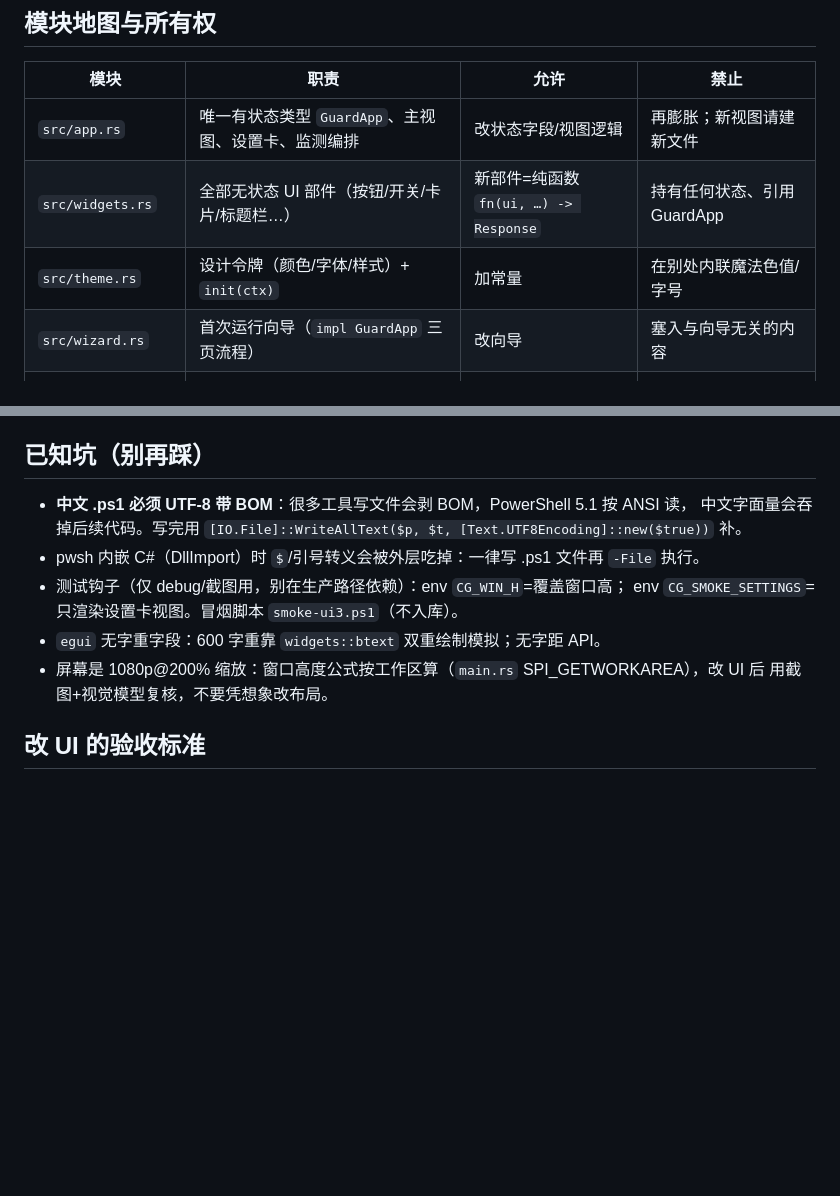
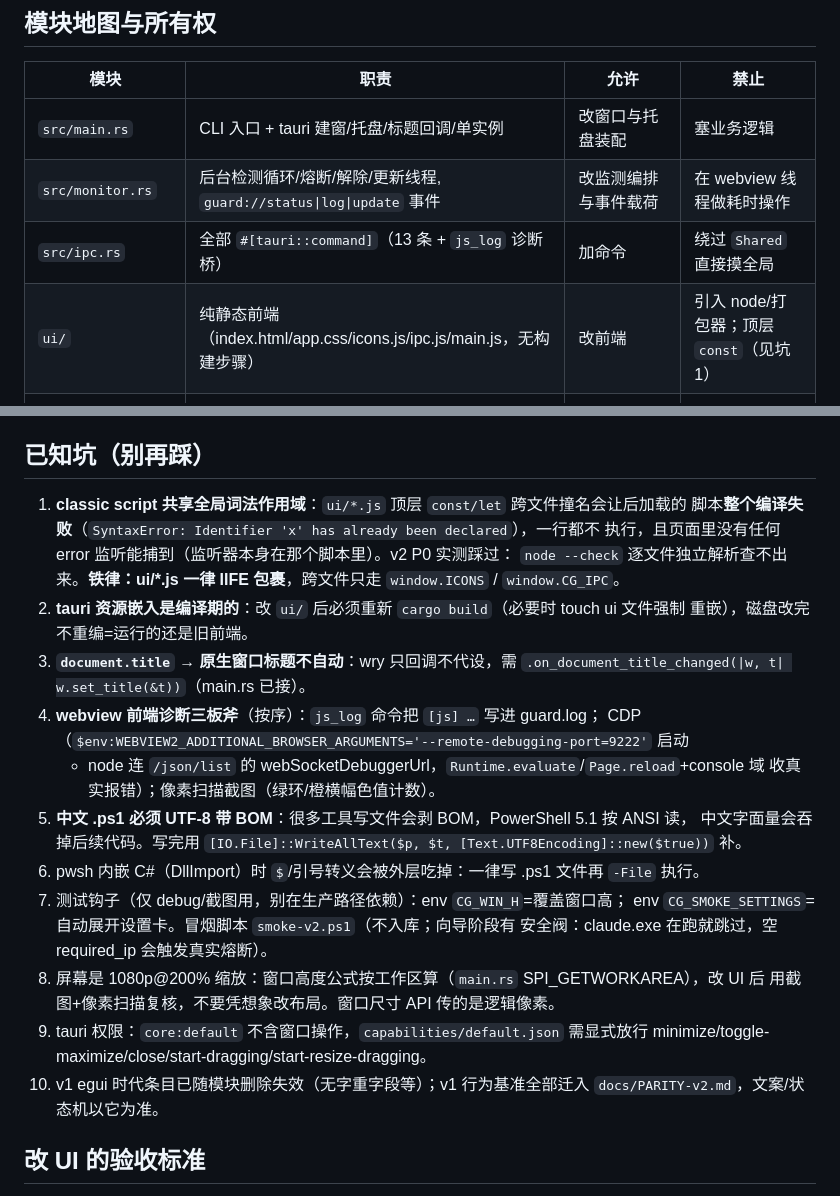
Before and after one commit to daha1216/ClaudeGuard, a Markdown page: AGENTS.md, 2 parts joined by grey strips. Rendered like a GitHub page; blank space fills up the shorter version.

Commit message:
docs: AGENTS.md v2 模块地图与已知坑更新 — IIFE 铁律/编译期嵌入/标题回调/CDP 诊断三板斧

```diff
--- a/AGENTS.md
+++ b/AGENTS.md
@@ -12,10 +12,10 @@ Windows 桌面守护器：校验本地代理出口 IP → 通过才放行 Claude
 
 | 模块 | 职责 | 允许 | 禁止 |
 |---|---|---|---|
-| `src/app.rs` | 唯一有状态类型 `GuardApp`、主视图、设置卡、监测编排 | 改状态字段/视图逻辑 | 再膨胀；新视图请建新文件 |
-| `src/widgets.rs` | 全部无状态 UI 部件（按钮/开关/卡片/标题栏…） | 新部件=纯函数 `fn(ui, …) -> Response` | 持有任何状态、引用 GuardApp |
-| `src/theme.rs` | 设计令牌（颜色/字体/样式）+ `init(ctx)` | 加常量 | 在别处内联魔法色值/字号 |
-| `src/wizard.rs` | 首次运行向导（`impl GuardApp` 三页流程） | 改向导 | 塞入与向导无关的内容 |
+| `src/main.rs` | CLI 入口 + tauri 建窗/托盘/标题回调/单实例 | 改窗口与托盘装配 | 塞业务逻辑 |
+| `src/monitor.rs` | 后台检测循环/熔断/解除/更新线程, `guard://status\|log\|update` 事件 | 改监测编排与事件载荷 | 在 webview 线程做耗时操作 |
+| `src/ipc.rs` | 全部 `#[tauri::command]`（13 条 + `js_log` 诊断桥） | 加命令 | 绕过 `Shared` 直接摸全局 |
+| `ui/` | 纯静态前端（index.html/app.css/icons.js/ipc.js/main.js，无构建步骤） | 改前端 | 引入 node/打包器；顶层 `const`（见坑 1） |
 | `src/checks.rs` | 三步校验（注册表代理/CONNECT 握手/出口 IP） | 改校验逻辑+单测 | panic（任何输入都必须返回失败步骤） |
 | `src/guard.rs` | 熔断：杀进程/防火墙/日志/启动 Claude | 改熔断 | 相对路径调子进程 |
 | `src/install.rs` | 安装/卸载/自启/快捷方式 | 改安装逻辑 | 写死用户路径 |
@@ -71,14 +71,31 @@ cargo fmt
 
 ## 已知坑（别再踩）
 
-- **中文 .ps1 必须 UTF-8 带 BOM**：很多工具写文件会剥 BOM，PowerShell 5.1 按 ANSI 读，
-  中文字面量会吞掉后续代码。写完用 `[IO.File]::WriteAllText($p, $t, [Text.UTF8Encoding]::new($true))` 补。
-- pwsh 内嵌 C#（DllImport）时 `$`/引号转义会被外层吃掉：一律写 .ps1 文件再 `-File` 执行。
-- 测试钩子（仅 debug/截图用，别在生产路径依赖）：env `CG_WIN_H`=覆盖窗口高；
-  env `CG_SMOKE_SETTINGS`=只渲染设置卡视图。冒烟脚本 `smoke-ui3.ps1`（不入库）。
-- `egui` 无字重字段：600 字重靠 `widgets::btext` 双重绘制模拟；无字距 API。
-- 屏幕是 1080p@200% 缩放：窗口高度公式按工作区算（`main.rs` SPI_GETWORKAREA），改 UI 后
-  用截图+视觉模型复核，不要凭想象改布局。
+1. **classic script 共享全局词法作用域**：`ui/*.js` 顶层 `const/let` 跨文件撞名会让后加载的
+   脚本**整个编译失败**（`SyntaxError: Identifier 'x' has already been declared`），一行都不
+   执行，且页面里没有任何 error 监听能捕到（监听器本身在那个脚本里）。v2 P0 实测踩过：
+   `node --check` 逐文件独立解析查不出来。**铁律：ui/*.js 一律 IIFE 包裹**，跨文件只走
+   `window.ICONS` / `window.CG_IPC`。
+2. **tauri 资源嵌入是编译期的**：改 `ui/` 后必须重新 `cargo build`（必要时 touch ui 文件强制
+   重嵌），磁盘改完不重编=运行的还是旧前端。
+3. **`document.title` → 原生窗口标题不自动**：wry 只回调不代设，需
+   `.on_document_title_changed(|w, t| w.set_title(&t))`（main.rs 已接）。
+4. **webview 前端诊断三板斧**（按序）：`js_log` 命令把 `[js] …` 写进 guard.log；
+   CDP（`$env:WEBVIEW2_ADDITIONAL_BROWSER_ARGUMENTS='--remote-debugging-port=9222'` 启动
+   + node 连 `/json/list` 的 webSocketDebuggerUrl，`Runtime.evaluate`/`Page.reload`+console 域
+   收真实报错）；像素扫描截图（绿环/橙横幅色值计数）。
+5. **中文 .ps1 必须 UTF-8 带 BOM**：很多工具写文件会剥 BOM，PowerShell 5.1 按 ANSI 读，
+   中文字面量会吞掉后续代码。写完用 `[IO.File]::WriteAllText($p, $t, [Text.UTF8Encoding]::new($true))` 补。
+6. pwsh 内嵌 C#（DllImport）时 `$`/引号转义会被外层吃掉：一律写 .ps1 文件再 `-File` 执行。
+7. 测试钩子（仅 debug/截图用，别在生产路径依赖）：env `CG_WIN_H`=覆盖窗口高；
+   env `CG_SMOKE_SETTINGS`=自动展开设置卡。冒烟脚本 `smoke-v2.ps1`（不入库；向导阶段有
+   安全阀：claude.exe 在跑就跳过，空 required_ip 会触发真实熔断）。
+8. 屏幕是 1080p@200% 缩放：窗口高度公式按工作区算（`main.rs` SPI_GETWORKAREA），改 UI 后
+   用截图+像素扫描复核，不要凭想象改布局。窗口尺寸 API 传的是逻辑像素。
+9. tauri 权限：`core:default` 不含窗口操作，`capabilities/default.json` 需显式放行
+   minimize/toggle-maximize/close/start-dragging/start-resize-dragging。
+10. v1 egui 时代条目已随模块删除失效（无字重字段等）；v1 行为基准全部迁入
+    `docs/PARITY-v2.md`，文案/状态机以它为准。
 
 ## 改 UI 的验收标准
 
```
